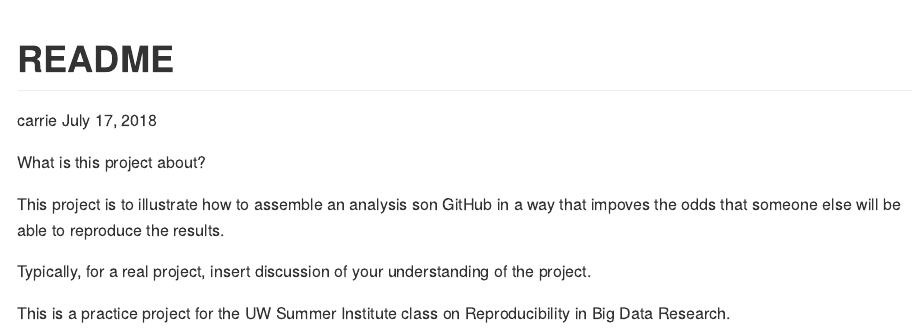
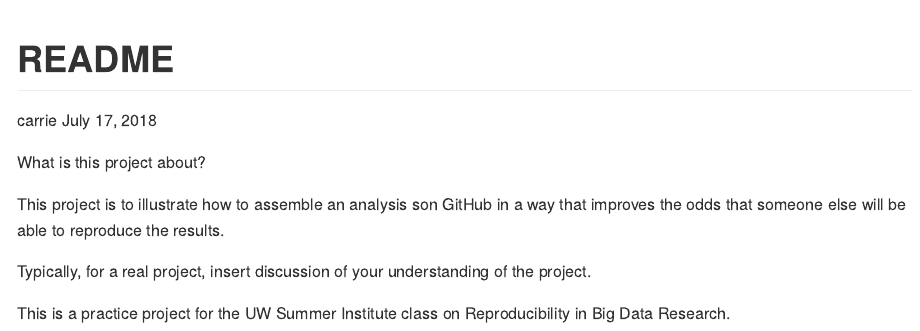
Before and after one commit to carriedearest/sisbid_2018, an R Markdown document (README.Rmd): the page in a window 1100 px wide, from its top. The pictures show the output file README.md that the author committed with the source, drawn offline in the style of GitHub.

Commit message:
Spelling error.

```diff
--- a/README.Rmd
+++ b/README.Rmd
@@ -7,7 +7,7 @@ output: github_document
 
 What is this project about?
 
-This project is to illustrate how to assemble an analysis son GitHub in a way that impoves the odds that someone else will be able to reproduce the results.
+This project is to illustrate how to assemble an analysis son GitHub in a way that improves the odds that someone else will be able to reproduce the results.
 
 Typically, for a real project, insert discussion of your understanding of the project.
 
```
Also changed, not shown: README.md.
